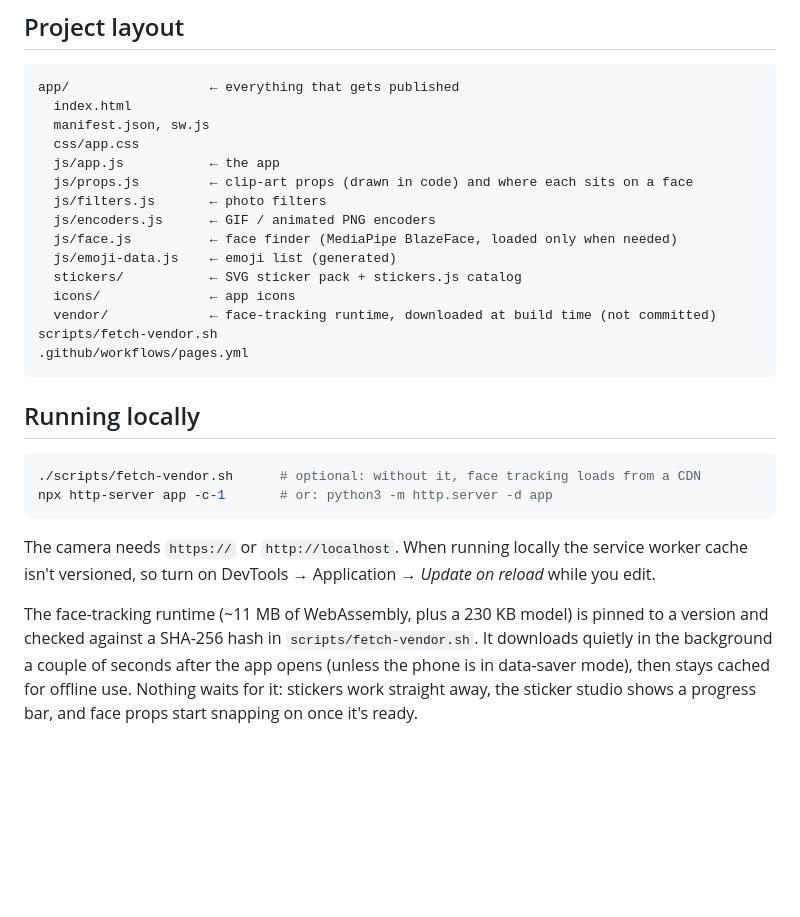
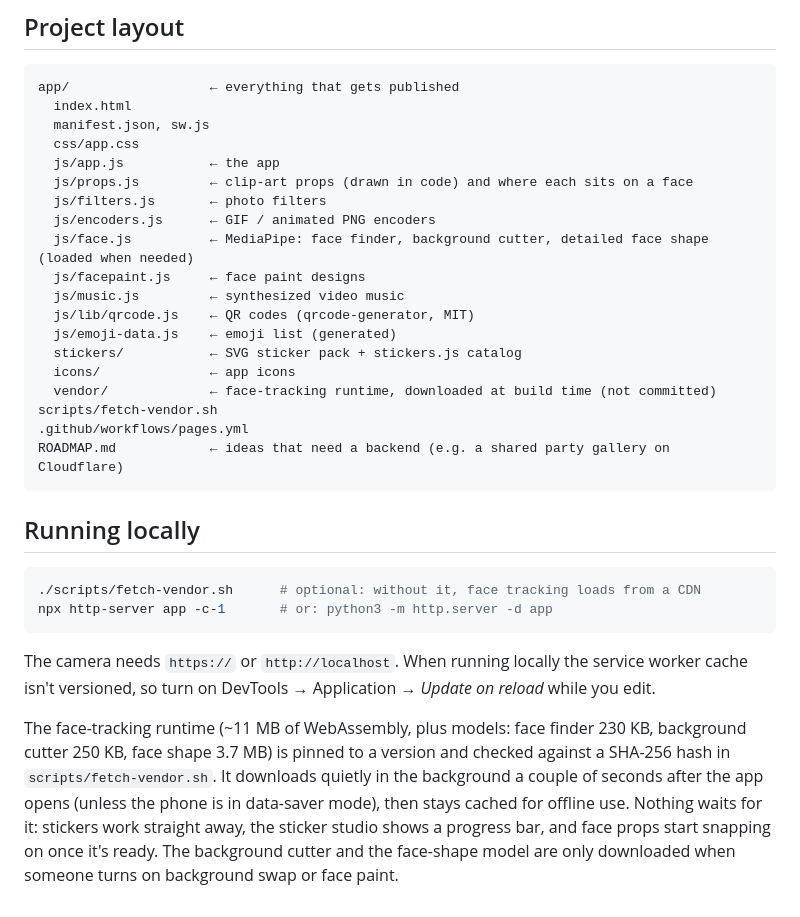
Before and after one commit to KJLJon/Photo-Booth, a Markdown page: README.md, the part around one of its changes. GitHub-like rendering; blank space fills up the shorter version.

````diff
--- a/README.md
+++ b/README.md
@@ -66,13 +91,17 @@ app/                  ← everything that gets published
   js/props.js         ← clip-art props (drawn in code) and where each sits on a face
   js/filters.js       ← photo filters
   js/encoders.js      ← GIF / animated PNG encoders
-  js/face.js          ← face finder (MediaPipe BlazeFace, loaded only when needed)
+  js/face.js          ← MediaPipe: face finder, background cutter, detailed face shape (loaded when needed)
+  js/facepaint.js     ← face paint designs
+  js/music.js         ← synthesized video music
+  js/lib/qrcode.js    ← QR codes (qrcode-generator, MIT)
   js/emoji-data.js    ← emoji list (generated)
   stickers/           ← SVG sticker pack + stickers.js catalog
   icons/              ← app icons
   vendor/             ← face-tracking runtime, downloaded at build time (not committed)
 scripts/fetch-vendor.sh
 .github/workflows/pages.yml
+ROADMAP.md            ← ideas that need a backend (e.g. a shared party gallery on Cloudflare)
 ```
 
 ## Running locally
@@ -85,8 +114,10 @@ npx http-server app -c-1       # or: python3 -m http.server -d app
 The camera needs `https://` or `http://localhost`. When running locally the service worker cache
 isn't versioned, so turn on DevTools → Application → *Update on reload* while you edit.
 
-The face-tracking runtime (~11 MB of WebAssembly, plus a 230 KB model) is pinned to a version and
+The face-tracking runtime (~11 MB of WebAssembly, plus models: face finder 230 KB,
+background cutter 250 KB, face shape 3.7 MB) is pinned to a version and
 checked against a SHA-256 hash in `scripts/fetch-vendor.sh`. It downloads quietly in the background
 a couple of seconds after the app opens (unless the phone is in data-saver mode), then stays cached
 for offline use. Nothing waits for it: stickers work straight away, the sticker studio shows a
-progress bar, and face props start snapping on once it's ready.
+progress bar, and face props start snapping on once it's ready. The background cutter and the
+face-shape model are only downloaded when someone turns on background swap or face paint.
````
Also changed, not shown: other parts of README.md (+28 -3 lines), ROADMAP.md (added, +40 -0 lines).
